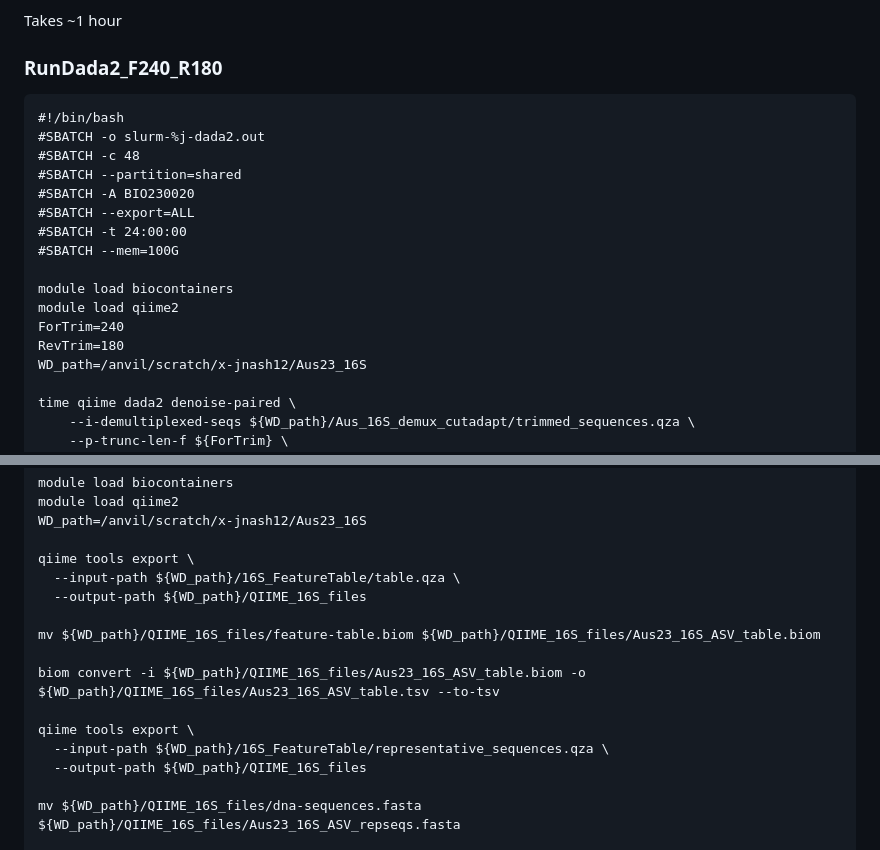
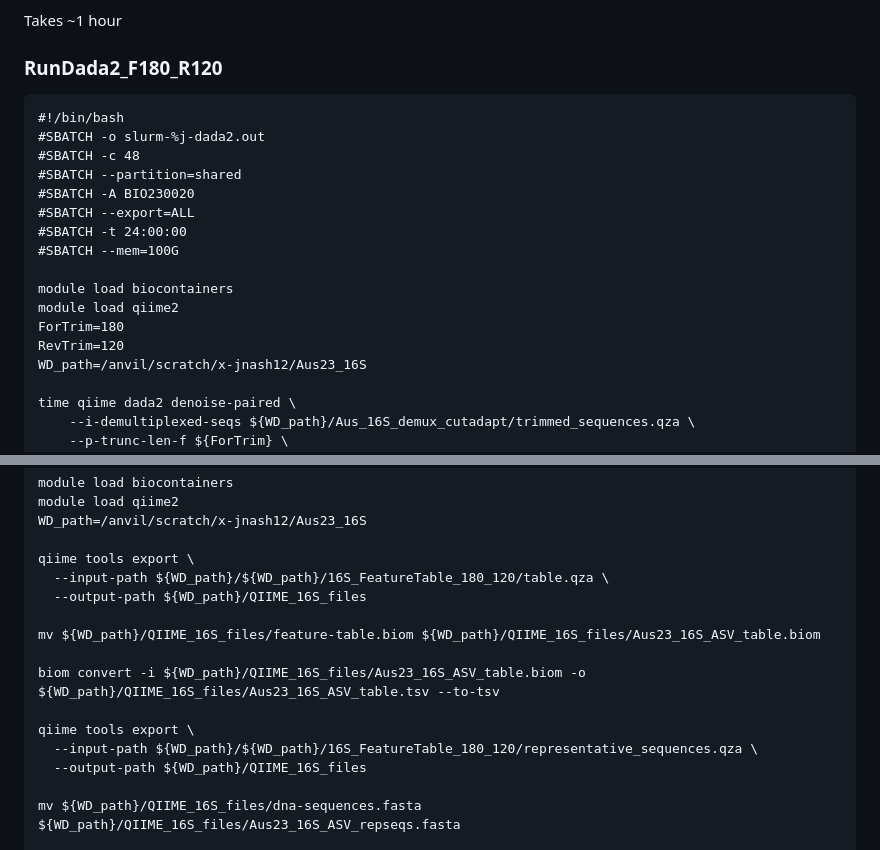
Before and after one commit to jakenash12/Aus-Invasions-2023-Course, a Markdown page: Aus23_16SPipeline.md, 2 parts joined by grey strips. Drawn GitHub-style.

````diff
--- a/Aus23_16SPipeline.md
+++ b/Aus23_16SPipeline.md
@@ -134,7 +134,7 @@ Trimming parameters (modify ForTrim and RevTrim variables in script below to mat
 
 Takes \~1 hour
 
-### RunDada2_F240_R180
+### RunDada2_F180_R120
 ```
 #!/bin/bash
 #SBATCH -o slurm-%j-dada2.out
@@ -147,8 +147,8 @@ Takes \~1 hour
 
 module load biocontainers
 module load qiime2
-ForTrim=240
-RevTrim=180
+ForTrim=180
+RevTrim=120
 WD_path=/anvil/scratch/x-jnash12/Aus23_16S
 
 time qiime dada2 denoise-paired \
@@ -238,7 +238,7 @@ module load qiime2
 WD_path=/anvil/scratch/x-jnash12/Aus23_16S
 
 qiime tools export \
-  --input-path ${WD_path}/16S_FeatureTable/table.qza \
+  --input-path ${WD_path}/${WD_path}/16S_FeatureTable_180_120/table.qza \
   --output-path ${WD_path}/QIIME_16S_files
 
 mv ${WD_path}/QIIME_16S_files/feature-table.biom ${WD_path}/QIIME_16S_files/Aus23_16S_ASV_table.biom
@@ -246,7 +246,7 @@ mv ${WD_path}/QIIME_16S_files/feature-table.biom ${WD_path}/QIIME_16S_files/Aus2
 biom convert -i ${WD_path}/QIIME_16S_files/Aus23_16S_ASV_table.biom -o ${WD_path}/QIIME_16S_files/Aus23_16S_ASV_table.tsv --to-tsv
 
 qiime tools export \
-  --input-path ${WD_path}/16S_FeatureTable/representative_sequences.qza \
+  --input-path ${WD_path}/${WD_path}/16S_FeatureTable_180_120/representative_sequences.qza \
   --output-path ${WD_path}/QIIME_16S_files
 
 mv ${WD_path}/QIIME_16S_files/dna-sequences.fasta ${WD_path}/QIIME_16S_files/Aus23_16S_ASV_repseqs.fasta
````
